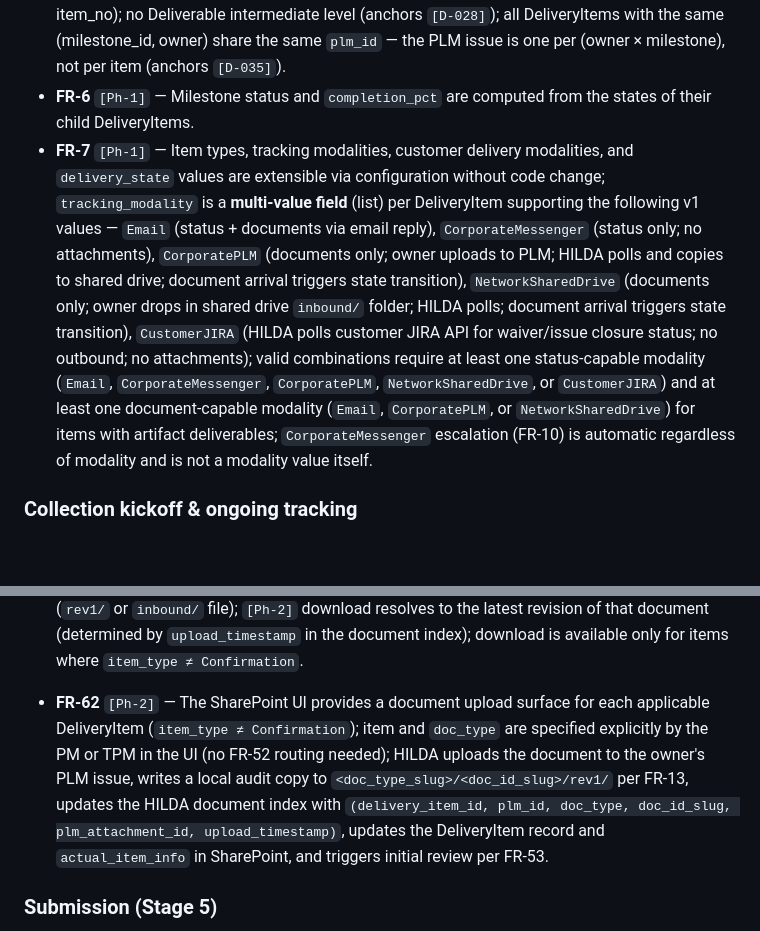
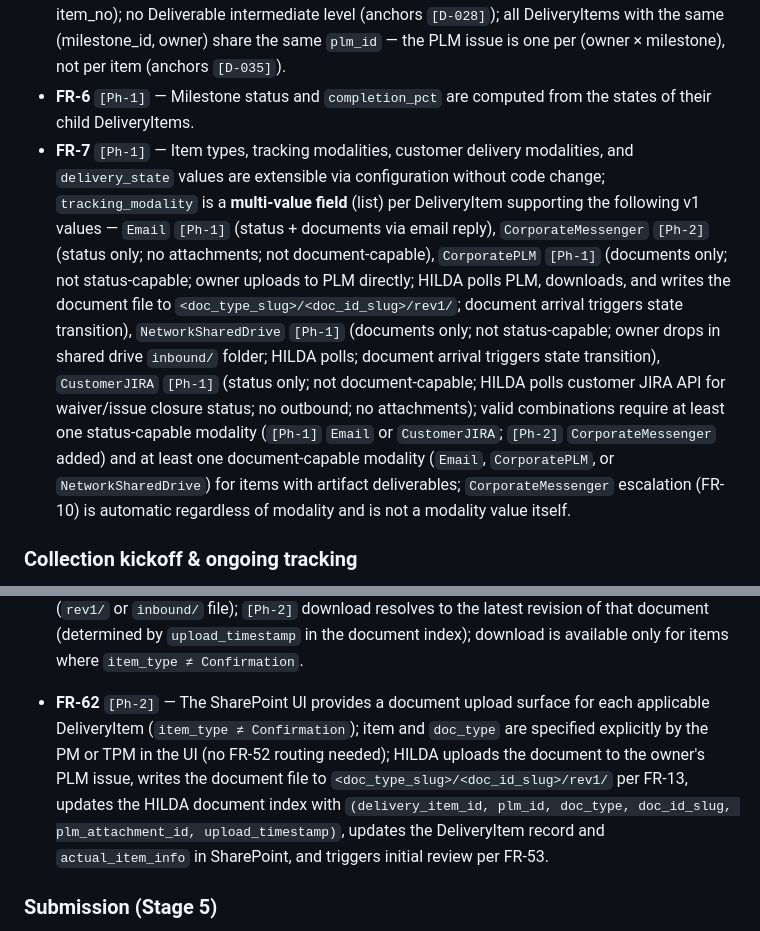
Before and after one commit to kurnoolion/hilda, a Markdown page: docs/compact/requirements.md, 2 parts joined by grey strips. Rendered like a GitHub page; blank space fills up the shorter version.

```diff
--- a/docs/compact/requirements.md
+++ b/docs/compact/requirements.md
@@ -38,7 +38,7 @@ Source provenance for the v1 set:
 - ~~**FR-4**~~ — *(deferred 2026-05-12 → DEF-15: Excel import schema validation — implementation phase TBD)*
 - **FR-5** `[Ph-1]` — Hierarchical data is enforced as Devices/Milestones/DeliveryItems with uniqueness on (device_id, milestone_name), (milestone_id, item_name), and (milestone_id, item_no); no Deliverable intermediate level (anchors `[D-028]`); all DeliveryItems with the same (milestone_id, owner) share the same `plm_id` — the PLM issue is one per (owner × milestone), not per item (anchors `[D-035]`).
 - **FR-6** `[Ph-1]` — Milestone status and `completion_pct` are computed from the states of their child DeliveryItems.
-- **FR-7** `[Ph-1]` — Item types, tracking modalities, customer delivery modalities, and `delivery_state` values are extensible via configuration without code change; `tracking_modality` is a **multi-value field** (list) per DeliveryItem supporting the following v1 values — `Email` (status + documents via email reply), `CorporateMessenger` (status only; no attachments), `CorporatePLM` (documents only; owner uploads to PLM; HILDA polls and copies to shared drive; document arrival triggers state transition), `NetworkSharedDrive` (documents only; owner drops in shared drive `inbound/` folder; HILDA polls; document arrival triggers state transition), `CustomerJIRA` (HILDA polls customer JIRA API for waiver/issue closure status; no outbound; no attachments); valid combinations require at least one status-capable modality (`Email`, `CorporateMessenger`, `CorporatePLM`, `NetworkSharedDrive`, or `CustomerJIRA`) and at least one document-capable modality (`Email`, `CorporatePLM`, or `NetworkSharedDrive`) for items with artifact deliverables; `CorporateMessenger` escalation (FR-10) is automatic regardless of modality and is not a modality value itself.
+- **FR-7** `[Ph-1]` — Item types, tracking modalities, customer delivery modalities, and `delivery_state` values are extensible via configuration without code change; `tracking_modality` is a **multi-value field** (list) per DeliveryItem supporting the following v1 values — `Email` `[Ph-1]` (status + documents via email reply), `CorporateMessenger` `[Ph-2]` (status only; no attachments; not document-capable), `CorporatePLM` `[Ph-1]` (documents only; not status-capable; owner uploads to PLM directly; HILDA polls PLM, downloads, and writes the document file to `<doc_type_slug>/<doc_id_slug>/rev1/`; document arrival triggers state transition), `NetworkSharedDrive` `[Ph-1]` (documents only; not status-capable; owner drops in shared drive `inbound/` folder; HILDA polls; document arrival triggers state transition), `CustomerJIRA` `[Ph-1]` (status only; not document-capable; HILDA polls customer JIRA API for waiver/issue closure status; no outbound; no attachments); valid combinations require at least one status-capable modality (`[Ph-1]` `Email` or `CustomerJIRA`; `[Ph-2]` `CorporateMessenger` added) and at least one document-capable modality (`Email`, `CorporatePLM`, or `NetworkSharedDrive`) for items with artifact deliverables; `CorporateMessenger` escalation (FR-10) is automatic regardless of modality and is not a modality value itself.
 
 ### Collection kickoff & ongoing tracking
 
@@ -76,7 +76,7 @@ Source provenance for the v1 set:
 
 - **FR-61** `[Ph-1]` — Each document row in FR-59 provides a HILDA-mediated download link (`https://hilda.corp/dl/<scoped_token>`) authenticated via on-prem AD and authorized against the DeliveryItem ACL per NFR-16; in Ph-1 the link resolves to the single available version (`rev1/` or `inbound/` file); `[Ph-2]` download resolves to the latest revision of that document (determined by `upload_timestamp` in the document index); download is available only for items where `item_type ≠ Confirmation`.
 
-- **FR-62** `[Ph-2]` — The SharePoint UI provides a document upload surface for each applicable DeliveryItem (`item_type ≠ Confirmation`); item and `doc_type` are specified explicitly by the PM or TPM in the UI (no FR-52 routing needed); HILDA uploads the document to the owner's PLM issue, writes a local audit copy to `<doc_type_slug>/<doc_id_slug>/rev1/` per FR-13, updates the HILDA document index with `(delivery_item_id, plm_id, doc_type, doc_id_slug, plm_attachment_id, upload_timestamp)`, updates the DeliveryItem record and `actual_item_info` in SharePoint, and triggers initial review per FR-53.
+- **FR-62** `[Ph-2]` — The SharePoint UI provides a document upload surface for each applicable DeliveryItem (`item_type ≠ Confirmation`); item and `doc_type` are specified explicitly by the PM or TPM in the UI (no FR-52 routing needed); HILDA uploads the document to the owner's PLM issue, writes the document file to `<doc_type_slug>/<doc_id_slug>/rev1/` per FR-13, updates the HILDA document index with `(delivery_item_id, plm_id, doc_type, doc_id_slug, plm_attachment_id, upload_timestamp)`, updates the DeliveryItem record and `actual_item_info` in SharePoint, and triggers initial review per FR-53.
 
 ### Submission (Stage 5)
 
```
Also changed, not shown: other parts of docs/compact/requirements.md (+4 -4 lines).
